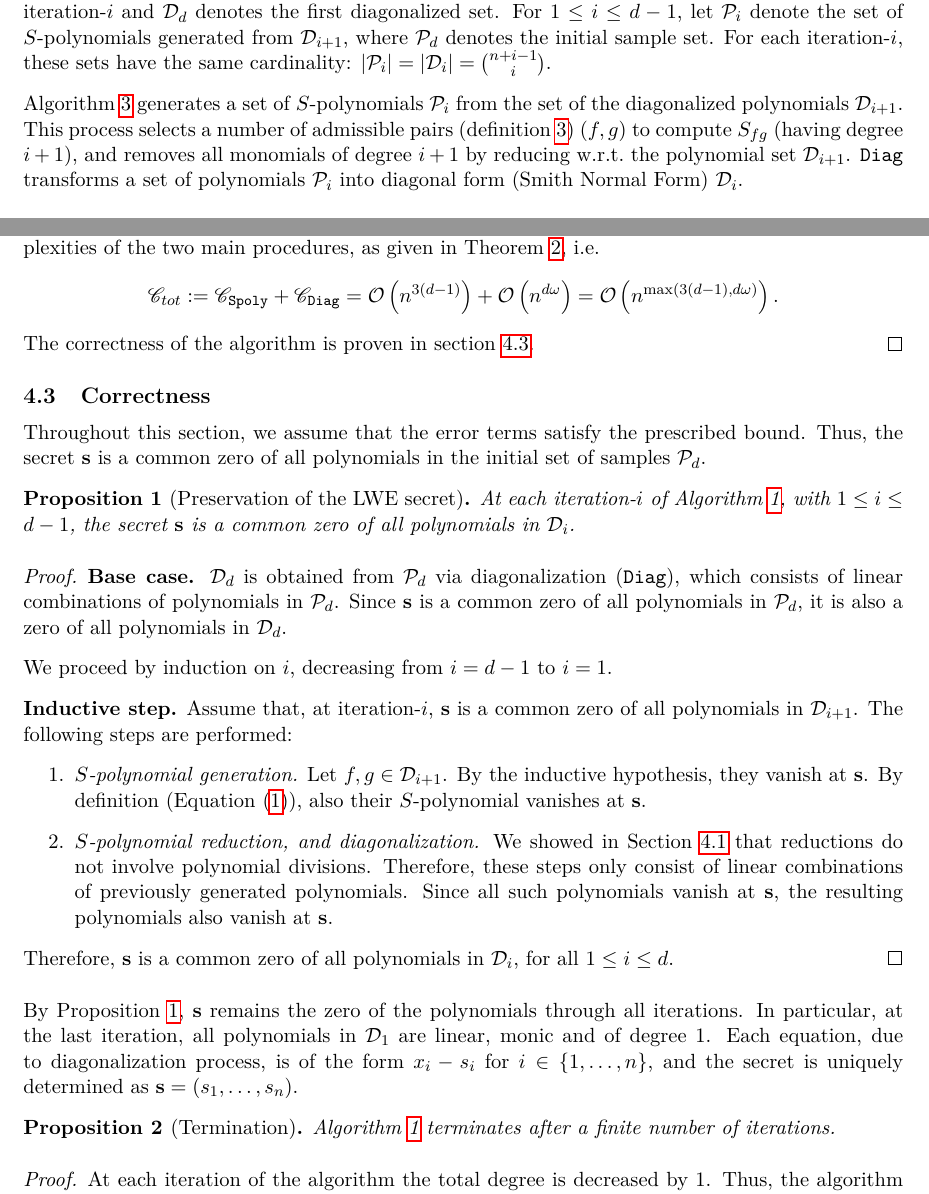
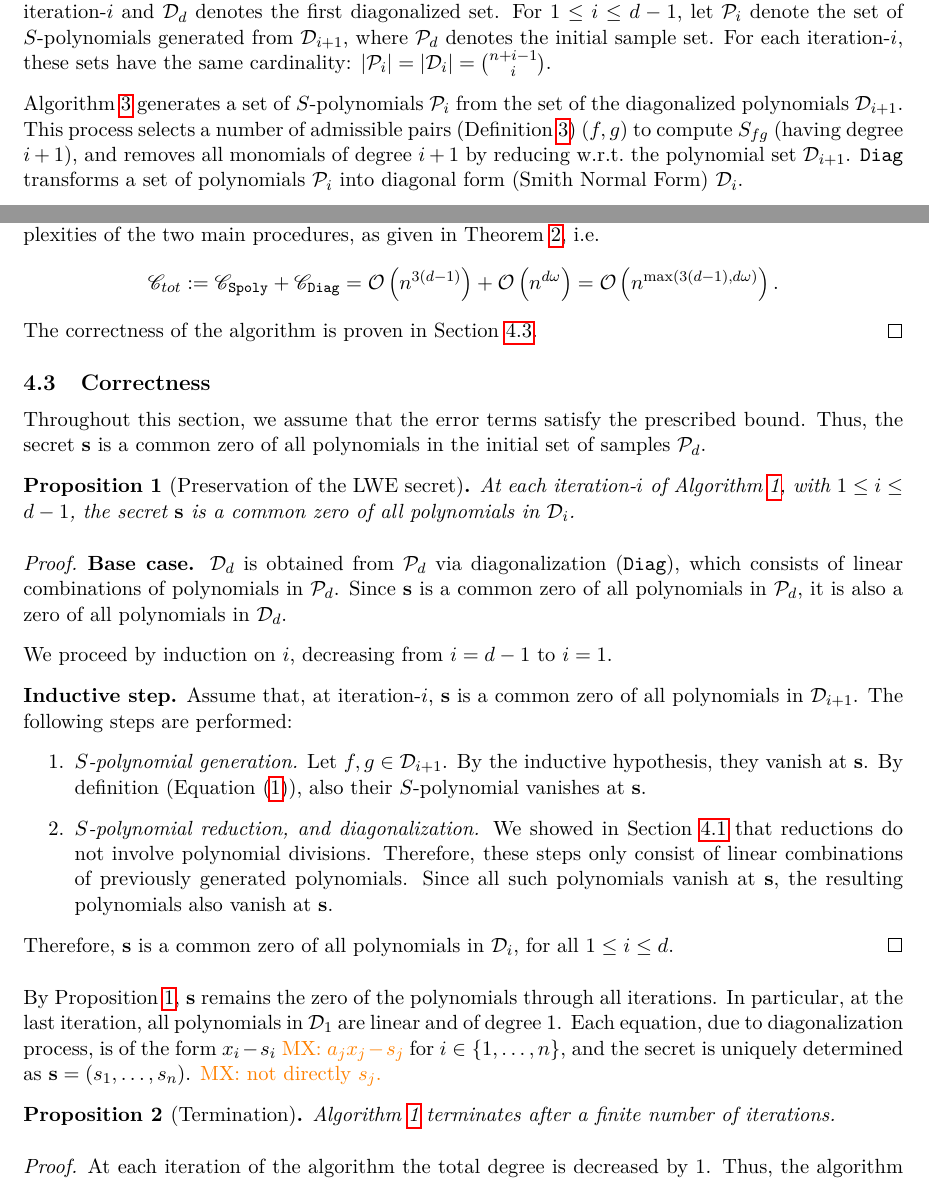
Before and after one commit to byt3bit/polysolve, a LaTeX paper (over_Zq/poly.tex, which reads over_Zq/sections/4pseudocode.tex): two parts of pages 8 and 11 of 26, joined at a grey line, cut so that both start at the same text. Compiled offline with pdfLaTeX.

Commit message:
comments

```diff
--- a/over_Zq/sections/4pseudocode.tex
+++ b/over_Zq/sections/4pseudocode.tex
@@ -12,7 +12,7 @@ $|\mathcal{P}_i| = |\mathcal{D}_i| = \binom{n+i-1}{i}$.
 
 
 \Cref{alg:step1} generates a set of $S$-polynomials $\mathcal{P}_i$ from the set of the diagonalized polynomials $\mathcal{D}_{i+1}$. This process selects a number of
-admissible pairs (\cref{def:admissible-pair}) $(f,g)$ to compute $S_{fg}$ (having degree $i+1$), and removes all monomials of degree $i+1$ by reducing w.r.t.\ the polynomial set $\mathcal{D}_{i+1}$.
+admissible pairs (\Cref{def:admissible-pair}) $(f,g)$ to compute $S_{fg}$ (having degree $i+1$), and removes all monomials of degree $i+1$ by reducing w.r.t.\ the polynomial set $\mathcal{D}_{i+1}$.
 \algdiag\ transforms a set of polynomials $\mathcal{P}_i$ into diagonal form (Smith Normal Form) $\mathcal{D}_i$.
 % The main algorithm, \Cref{alg:alg}, iteratively applies $S$-polynomial generation and diagonalization steps to reduce the initial set of polynomials $\mathcal{P}_d$ to a set of $n$ linear polynomials of the form $\{x_j - s_j\} _{j=1}^n$.
 
@@ -220,7 +220,7 @@ For the sake of completeness, a pseudocode description of the \textsc{Successor}
     \begin{align*}
         \mathscr{C}_{tot} &:= \mathscr{C}_{\algspoly} + \mathscr{C}_{\algdiag} = \mathcal{O}\left( n^{3(d-1)} \right) + \mathcal{O}\left(n^{d\omega}\right) = \mathcal{O}\left(n^{\max(3(d-1), d\omega)}\right).
     \end{align*}
-    The correctness of the algorithm is proven in \cref{sec:correct}.
+    The correctness of the algorithm is proven in \Cref{sec:correct}.
 \end{proof}
 
 
@@ -284,9 +284,9 @@ Therefore, $\vars{s}$ is a common zero of all polynomials in $\mathcal{D}_i$, fo
 
 
 By \Cref{prop:preservation}, $\vars{s}$ remains the zero of the polynomials through all iterations.
-In particular, at the last iteration, all polynomials in $\mathcal{D}_1$ are linear, monic and of degree $1$.
-Each equation, due to diagonalization process, is of the form $x_i - s_i$ for $i \in \{1,\dots,n\}$, and the secret is uniquely determined as $\vars{s} = (s_1, \dots, s_n)$.
-
+In particular, at the last iteration, all polynomials in $\mathcal{D}_1$ are linear and of degree $1$.
+Each equation, due to diagonalization process, is of the form $x_i - s_i$ \mlf{$a_jx_j - s_j$} for $i \in \{1,\dots,n\}$, and the secret is uniquely determined as $\vars{s} = (s_1, \dots, s_n)$.
+\mlf{not directly $s_j$.}
 
 %%%%%%%%%%%%%%%%%%%%%%%%%%%%%
 %%%%%%%%%%%%%%%%%%%%%%%%%%%%%
```
